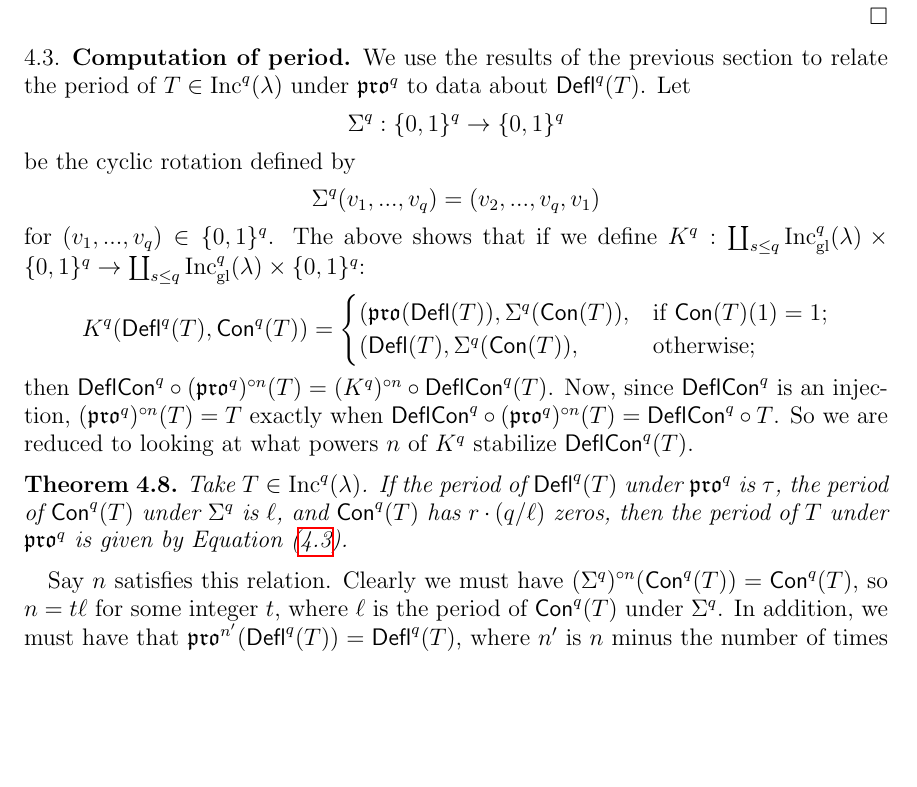
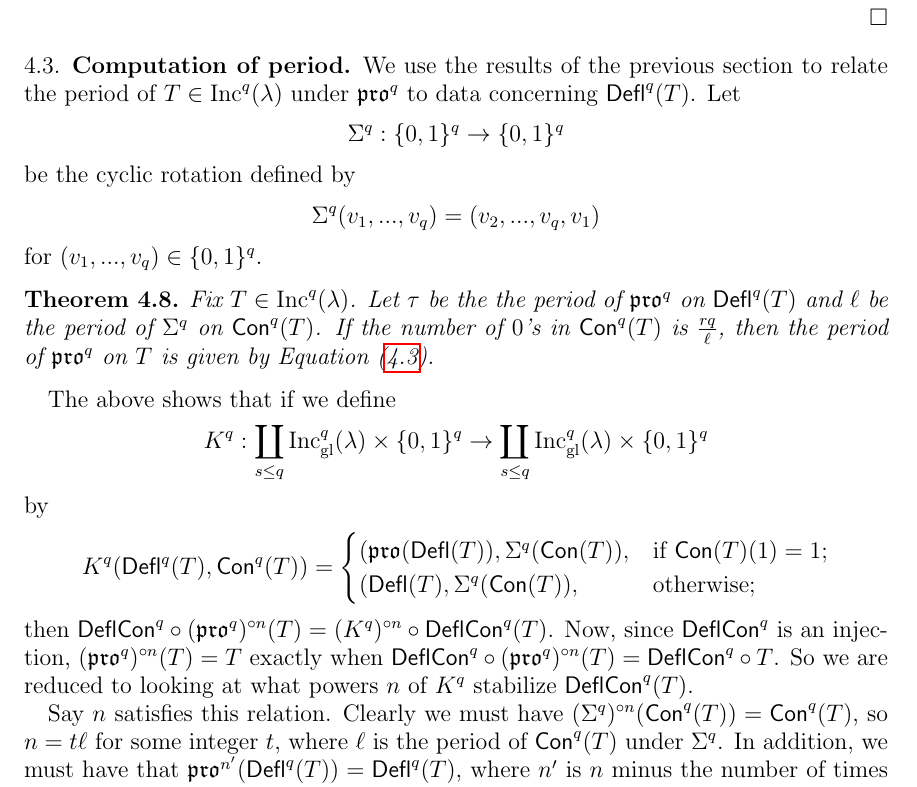
Before and after one commit to dogestoyevsky/ExceptionalPlanePartitions, a LaTeX paper (exceptionals3.tex): part of page 15 of 25, cut so that both start at the same text, the shorter picture padded with empty space. Compiled offline with pdfLaTeX.

Commit message:
more edits on 4.3

```diff
--- a/exceptionals3.tex
+++ b/exceptionals3.tex
@@ -696,27 +696,32 @@ Because the content vector shifts cyclically, this implies that
    [\decr \circ \rep_{\bullet \rightarrow N_T + 1} \circ \swap_{N_T} \circ \cdots \circ \swap_1 \circ  \deflate(T)](\x) = k-1.\]
 \end{proof}
 
-\subsection{Computation of period}\label{sec:period} We use the results of the previous section to relate the period of $T \in \inc^q(\lambda)$ under $\pro^q$ to data about $\deflate^q(T)$. Let
+\subsection{Computation of period}\label{sec:period} We use the results of the previous section to relate the period of $T \in \inc^q(\lambda)$ under $\pro^q$ to data concerning $\deflate^q(T)$. Let
 \[\Sigma^q: \lbrace 0,1\rbrace^q \rightarrow \lbrace 0,1\rbrace^q\]
  be the cyclic rotation defined by
  \[
  \Sigma^q(v_1,...,v_q) = (v_2,...,v_q,v_1)
  \]
-  for $(v_1,...,v_q) \in \lbrace 0,1 \rbrace^q$. The above shows that if we define $K^q: \coprod_{s \leq q} \incgl^q(\lambda) \times \lbrace 0,1\rbrace^q \rightarrow \coprod_{s \leq q} \incgl^q(\lambda) \times \lbrace 0,1\rbrace^q$:
+  for $(v_1,...,v_q) \in \lbrace 0,1 \rbrace^q$.
+
+\begin{theorem}\label{thm:periodthm}
+Fix $T \in \inc^q(\lambda)$. Let $\tau$ be the the period of $\pro^q$ on $\deflate^q(T)$ and $\ell$ be the period of $\Sigma^q$ on $\content^q(T)$. If the number of $0$'s in $\content^q(T)$ is $\frac{rq}{\ell}$, then the period of $\pro^q$ on $T$ is given by Equation~(\ref{eq:period}).
+\end{theorem}
 
 
-\begin{dmath*}
+  The above shows that if we define
+  \[
+  K^q: \coprod_{s \leq q} \incgl^q(\lambda) \times \lbrace 0,1\rbrace^q \rightarrow \coprod_{s \leq q} \incgl^q(\lambda) \times \lbrace 0,1\rbrace^q
+  \] by
+\[
 K^q(\deflate^q(T),\content^q(T)) =
 \begin{cases}
     (\pro(\deflate(T)),\Sigma^q(\content(T)),  & \text{if } \content(T)(1) = 1; \\
    (\deflate(T),\Sigma^q(\content(T)), & \text{otherwise;}
 \end{cases}
-\end{dmath*}
+\]
 then $\compress^q \circ (\pro^q)^{\circ n}(T) = (K^q)^{\circ n} \circ \compress^q(T)$. Now, since $\compress^q$ is an injection, $(\pro^q)^{\circ n}(T) = T$ exactly when $\compress^q \circ (\pro^q)^{\circ n}(T) = \compress^q \circ T$. So we are reduced to looking at what powers $n$ of $K^q$ stabilize $\compress^q(T)$.
 
-\begin{theorem}\label{thm:periodthm}
-Take $T \in \inc^q(\lambda)$. If the period of $\deflate^q(T)$ under $\pro^q$ is $\tau$, the period of $\content^q(T)$ under $\Sigma^q$ is $\ell$, and $\content^q(T)$ has $r \cdot (q/\ell)$ zeros, then the period of $T$ under $\pro^q$ is given by Equation~(\ref{eq:period}).
-\end{theorem}
 
 
 Say $n$ satisfies this relation. Clearly we must have $(\Sigma^q)^{\circ n}(\content^q(T)) = \content^q(T)$, so $n = t \ell$ for some integer $t$, where $\ell$ is the period of $\content^q(T)$ under $\Sigma^q$.  In addition, we must have that $\pro^{n'}(\deflate^q(T)) = \deflate^q(T)$, where $n'$ is $n$ minus the number of times that \[ \content^q((K^q)^{\circ j}(\deflate^q(T),\content^q(T)))(1) = 0\] for $j \in 0,...,n-1$. If there are $r \cdot (q/\ell)$ zeros in $\content^q(T)$ and $n = t \ell$, then $n' = t \cdot(\ell - r)$.
```
Also changed, not shown: exceptionals3.pdf, 3 other files.
